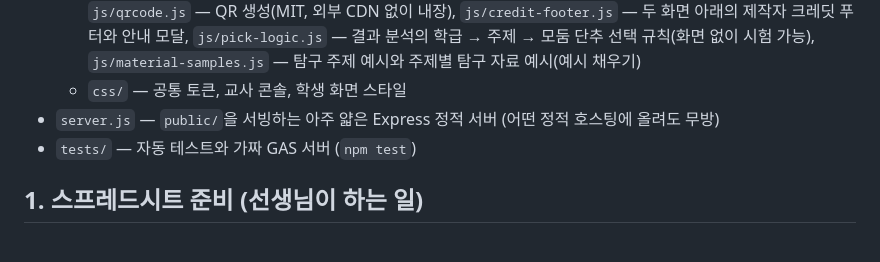
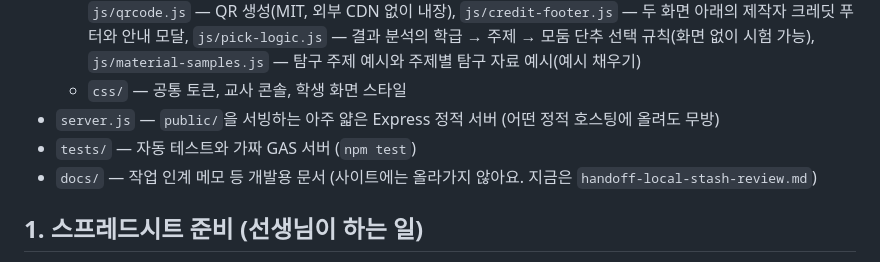
Before and after one commit to mrdoolee/arbot-project, a Markdown page: README.md, the part around the change. Drawn GitHub-style.

```diff
--- a/README.md
+++ b/README.md
@@ -25,6 +25,7 @@
   - `css/` — 공통 토큰, 교사 콘솔, 학생 화면 스타일
 - `server.js` — `public/`을 서빙하는 아주 얇은 Express 정적 서버 (어떤 정적 호스팅에 올려도 무방)
 - `tests/` — 자동 테스트와 가짜 GAS 서버 (`npm test`)
+- `docs/` — 작업 인계 메모 등 개발용 문서 (사이트에는 올라가지 않아요. 지금은 `handoff-local-stash-review.md`)
 
 ## 1. 스프레드시트 준비 (선생님이 하는 일)
 
```
Also changed, not shown: docs/handoff-local-stash-review.md (added, +73 -0 lines).
